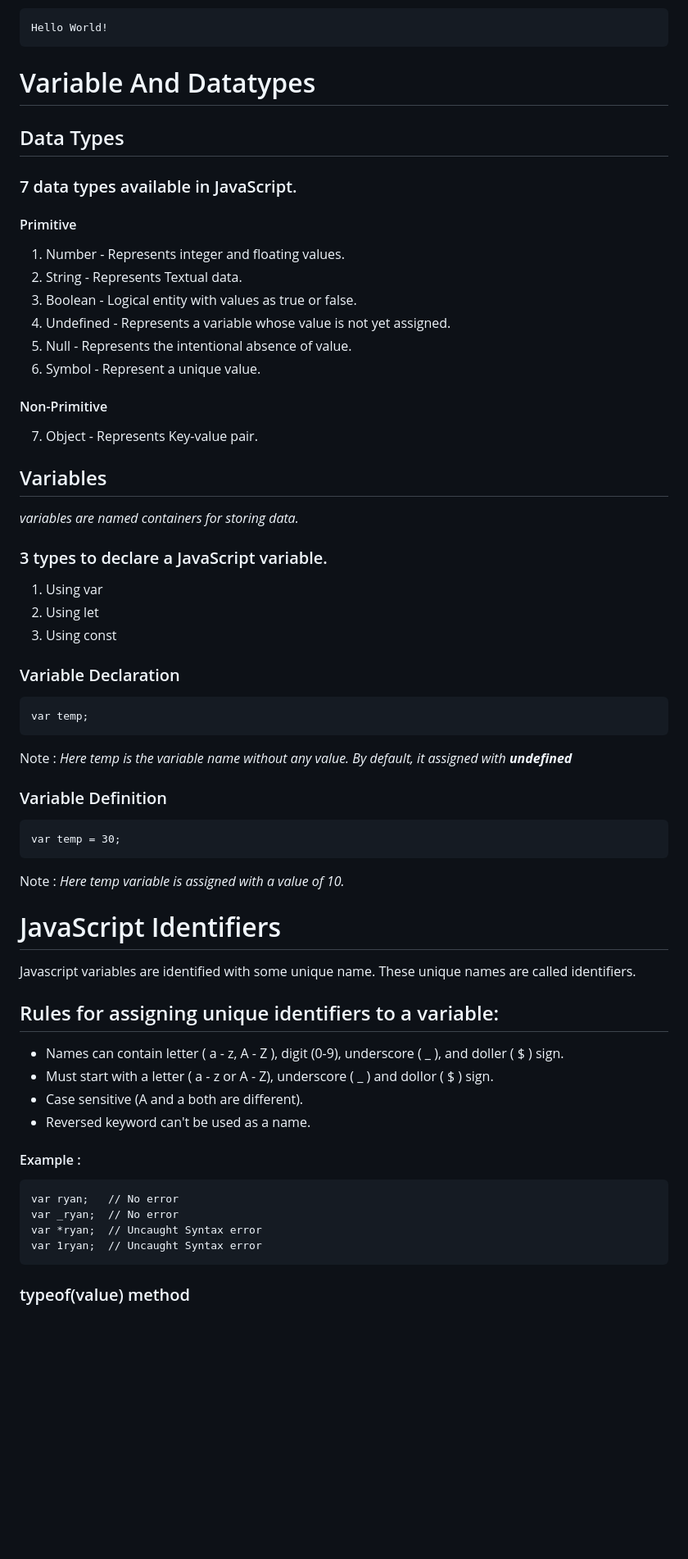
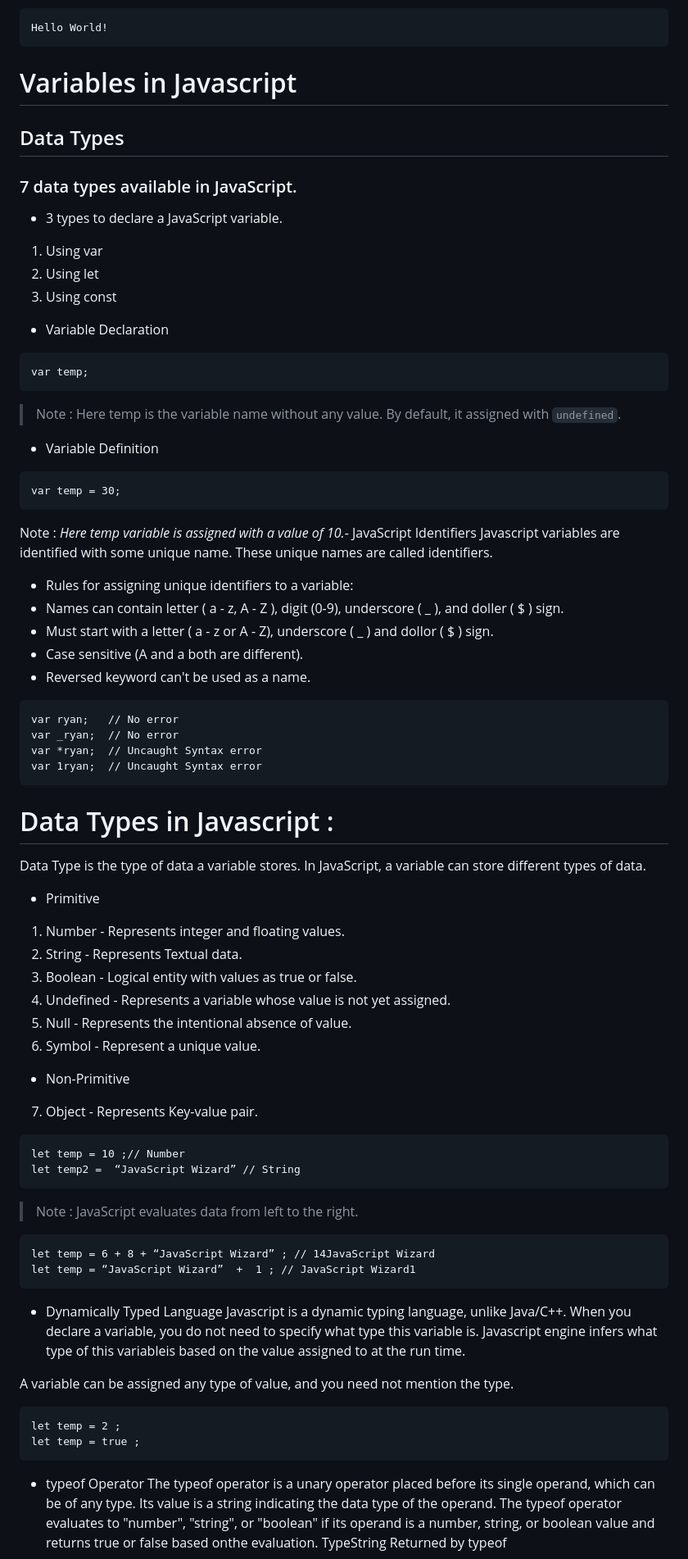
Before and after one commit to iryanraushan/JavaScript-Wizard, a Markdown page: README.md, the part around one of its changes. Shown at 82% size. Drawn GitHub-style; blank space fills up the shorter version.

````diff
--- a/README.md
+++ b/README.md
@@ -9,11 +9,48 @@ console.log('Hello World!');
 Hello World!
 ```
 
-# Variable And Datatypes
+# Variables in Javascript
 ## Data Types
 ### 7 data types available in JavaScript.
 
-#### Primitive
+- 3 types to declare a JavaScript variable.
+1. Using var
+2. Using let
+3. Using const
+
+- Variable Declaration
+
+```
+var temp;
+```
+> Note : Here temp is the variable name without any value. By default, it assigned with ```undefined```.
+
+- Variable Definition
+
+```
+var temp = 30;
+```
+Note : *Here temp variable is assigned with a value of 10.*- JavaScript Identifiers
+Javascript variables are identified with some unique name. These unique names are called identifiers.
+- Rules for assigning unique identifiers to a variable:
+- Names can contain letter ( a - z, A - Z ), digit (0-9), underscore ( _ ), and doller ( $ ) sign.
+- Must start with a letter ( a - z or A - Z), underscore ( _ ) and dollor ( $ ) sign.
+- Case sensitive (A and a both are different).
+- Reversed keyword can't be used as a name.
+
+```
+var ryan;   // No error
+var _ryan;  // No error
+var *ryan;  // Uncaught Syntax error
+var 1ryan;  // Uncaught Syntax error
+```
+
+# Data Types in Javascript :
+
+Data Type is the type of data a variable stores.
+In JavaScript, a variable can store different types of data.
+
+- Primitive
 1. Number - Represents integer and floating values.
 2. String - Represents Textual data.
 3. Boolean - Logical entity with values as true or false.
@@ -21,47 +58,30 @@ Hello World!
 5. Null - Represents the intentional absence of value.
 6. Symbol - Represent a unique value.
 
-#### Non-Primitive
+- Non-Primitive
 7. Object - Represents Key-value pair.
 
-## Variables
-*variables are named containers for storing data.*
-
-### 3 types to declare a JavaScript variable.
-1. Using var
-2. Using let
-3. Using const
-
-### Variable Declaration
+```
+let temp = 10 ;// Number
+let temp2 =  “JavaScript Wizard” // String
+```
+> Note : JavaScript evaluates data from left to the right.
 
 ```
-var temp;
-```
-Note : *Here temp is the variable name without any value. By default, it assigned with **undefined***
+let temp = 6 + 8 + “JavaScript Wizard” ; // 14JavaScript Wizard
+let temp = “JavaScript Wizard”  +  1 ; // JavaScript Wizard1
+ ```
 
-### Variable Definition
+- Dynamically Typed Language
+Javascript is a dynamic typing language, unlike Java/C++. When you declare a variable, you do not need to specify what type this variable is. Javascript engine infers what type of this variableis based on the value assigned to at the run time.
+
+A variable can be assigned any type of value, and you need not mention the type.
 
 ```
-var temp = 30;
-```
-Note : *Here temp variable is assigned with a value of 10.*
-
-# JavaScript Identifiers
-Javascript variables are identified with some unique name. These unique names are called identifiers.
-
-## Rules for assigning unique identifiers to a variable:
-- Names can contain letter ( a - z, A - Z ), digit (0-9), underscore ( _ ), and doller ( $ ) sign.
-- Must start with a letter ( a - z or A - Z), underscore ( _ ) and dollor ( $ ) sign.
-- Case sensitive (A and a both are different).
-- Reversed keyword can't be used as a name.
-
-#### Example :
-```
-var ryan;   // No error
-var _ryan;  // No error
-var *ryan;  // Uncaught Syntax error
-var 1ryan;  // Uncaught Syntax error
+let temp = 2 ;
+let temp = true ;
 ```
 
-### typeof(value) method
+- typeof Operator
+The typeof operator is a unary operator placed before its single operand, which can be of any type. Its value is a string indicating the data type of the operand.  The typeof operator evaluates to "number", "string", or "boolean" if its operand is a number, string, or boolean value and returns true or false based onthe evaluation. TypeString Returned by typeof
 
````
Also changed, not shown: other parts of README.md (+43 -79 lines).
